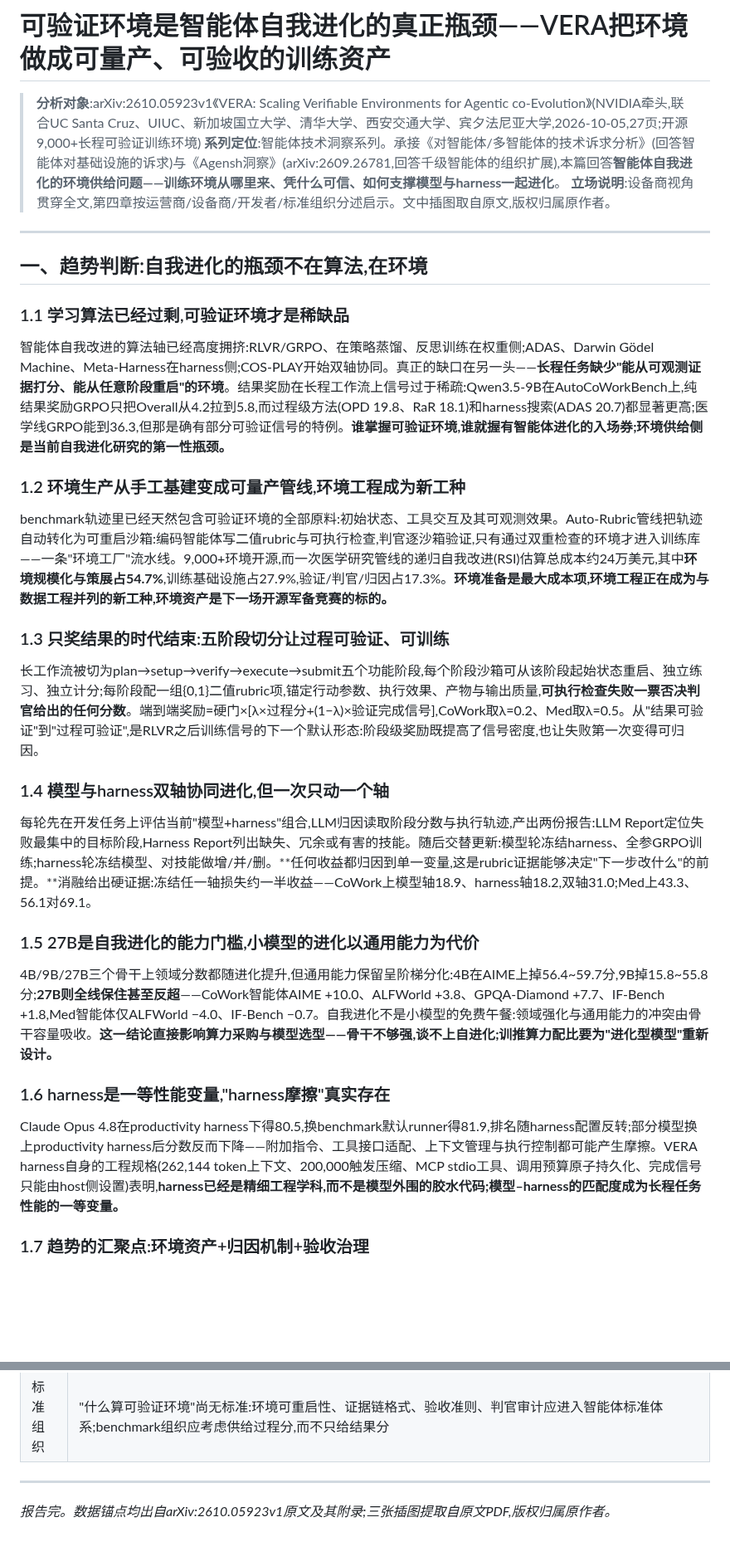
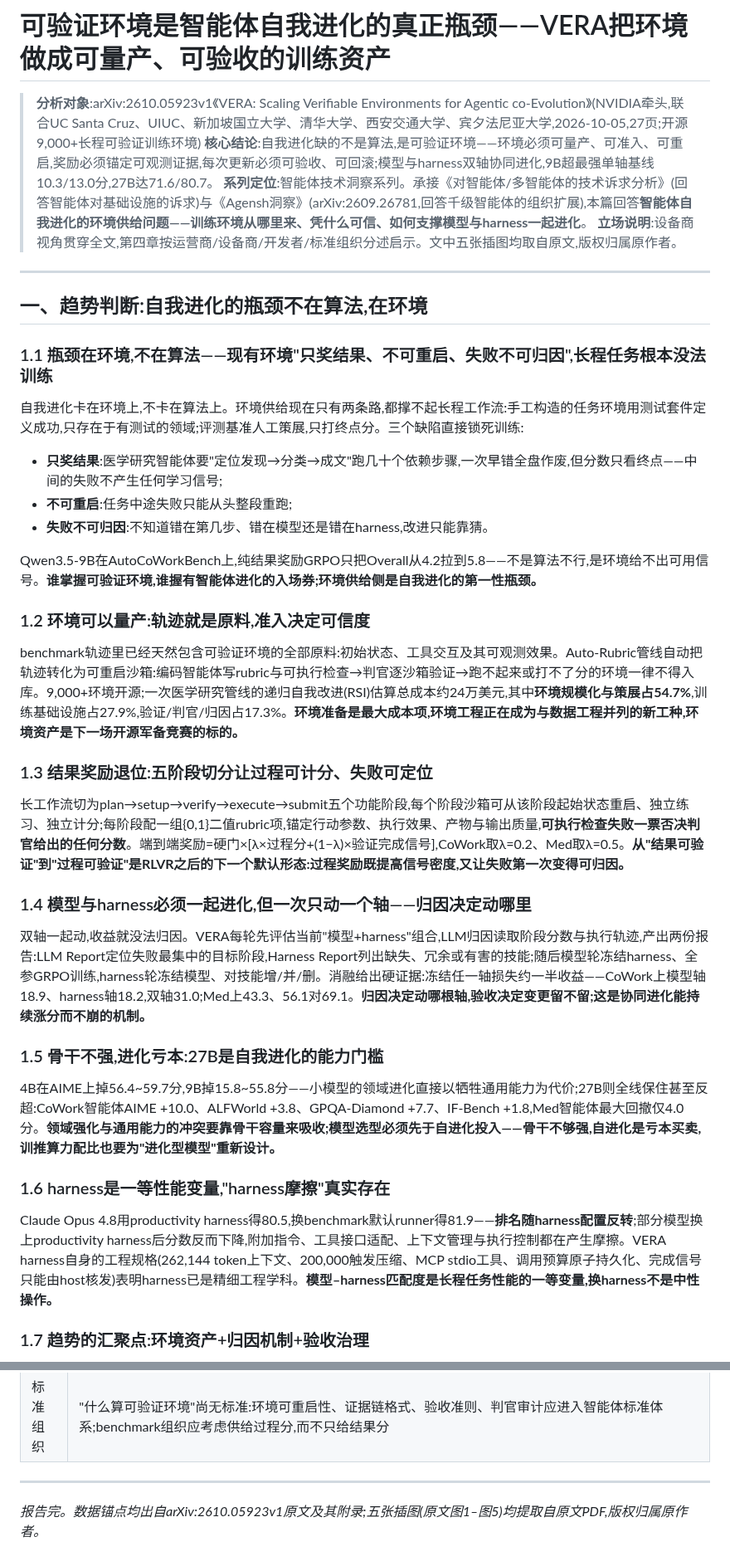
Before and after one commit to guofei66/ADN-Technical-Insights, a Markdown page: 洞察报告_VERA可验证环境与智能体协同进化.md, 2 parts joined by grey strips. Shown at 83% size. Rendered like a GitHub page; blank space fills up the shorter version.

Commit message:
Update 洞察报告_VERA:补全原文图4/图5,趋势判断直陈化

```diff
--- a/洞察报告_VERA可验证环境与智能体协同进化.md
+++ b/洞察报告_VERA可验证环境与智能体协同进化.md
@@ -1,36 +1,43 @@
 # 可验证环境是智能体自我进化的真正瓶颈——VERA把环境做成可量产、可验收的训练资产
 
 > **分析对象**:arXiv:2610.05923v1《VERA: Scaling Verifiable Environments for Agentic co-Evolution》(NVIDIA牵头,联合UC Santa Cruz、UIUC、新加坡国立大学、清华大学、西安交通大学、宾夕法尼亚大学,2026-10-05,27页;开源9,000+长程可验证训练环境)
+> **核心结论**:自我进化缺的不是算法,是可验证环境——环境必须可量产、可准入、可重启,奖励必须锚定可观测证据,每次更新必须可验收、可回滚;模型与harness双轴协同进化,9B超最强单轴基线10.3/13.0分,27B达71.6/80.7。
 > **系列定位**:智能体技术洞察系列。承接《对智能体/多智能体的技术诉求分析》(回答智能体对基础设施的诉求)与《Agensh洞察》(arXiv:2609.26781,回答千级智能体的组织扩展),本篇回答**智能体自我进化的环境供给问题——训练环境从哪里来、凭什么可信、如何支撑模型与harness一起进化**。
-> **立场说明**:设备商视角贯穿全文,第四章按运营商/设备商/开发者/标准组织分述启示。文中插图取自原文,版权归属原作者。
+> **立场说明**:设备商视角贯穿全文,第四章按运营商/设备商/开发者/标准组织分述启示。文中五张插图均取自原文,版权归属原作者。
 
 ---
 
 ## 一、趋势判断:自我进化的瓶颈不在算法,在环境
 
-### 1.1 学习算法已经过剩,可验证环境才是稀缺品
+### 1.1 瓶颈在环境,不在算法——现有环境"只奖结果、不可重启、失败不可归因",长程任务根本没法训练
 
-智能体自我改进的算法轴已经高度拥挤:RLVR/GRPO、在策略蒸馏、反思训练在权重侧;ADAS、Darwin Gödel Machine、Meta-Harness在harness侧;COS-PLAY开始双轴协同。真正的缺口在另一头——**长程任务缺少"能从可观测证据打分、能从任意阶段重启"的环境**。结果奖励在长程工作流上信号过于稀疏:Qwen3.5-9B在AutoCoWorkBench上,纯结果奖励GRPO只把Overall从4.2拉到5.8,而过程级方法(OPD 19.8、RaR 18.1)和harness搜索(ADAS 20.7)都显著更高;医学线GRPO能到36.3,但那是确有部分可验证信号的特例。**谁掌握可验证环境,谁就握有智能体进化的入场券;环境供给侧是当前自我进化研究的第一性瓶颈。**
+自我进化卡在环境上,不卡在算法上。环境供给现在只有两条路,都撑不起长程工作流:手工构造的任务环境用测试套件定义成功,只存在于有测试的领域;评测基准人工策展,只打终点分。三个缺陷直接锁死训练:
 
-### 1.2 环境生产从手工基建变成可量产管线,环境工程成为新工种
+- **只奖结果**:医学研究智能体要"定位发现→分类→成文"跑几十个依赖步骤,一次早错全盘作废,但分数只看终点——中间的失败不产生任何学习信号;
+- **不可重启**:任务中途失败只能从头整段重跑;
+- **失败不可归因**:不知道错在第几步、错在模型还是错在harness,改进只能靠猜。
 
-benchmark轨迹里已经天然包含可验证环境的全部原料:初始状态、工具交互及其可观测效果。Auto-Rubric管线把轨迹自动转化为可重启沙箱:编码智能体写二值rubric与可执行检查,判官逐沙箱验证,只有通过双重检查的环境才进入训练库——一条"环境工厂"流水线。9,000+环境开源,而一次医学研究管线的递归自我改进(RSI)估算总成本约24万美元,其中**环境规模化与策展占54.7%**,训练基础设施占27.9%,验证/判官/归因占17.3%。**环境准备是最大成本项,环境工程正在成为与数据工程并列的新工种,环境资产是下一场开源军备竞赛的标的。**
+Qwen3.5-9B在AutoCoWorkBench上,纯结果奖励GRPO只把Overall从4.2拉到5.8——不是算法不行,是环境给不出可用信号。**谁掌握可验证环境,谁握有智能体进化的入场券;环境供给侧是自我进化的第一性瓶颈。**
 
-### 1.3 只奖结果的时代结束:五阶段切分让过程可验证、可训练
+### 1.2 环境可以量产:轨迹就是原料,准入决定可信度
 
-长工作流被切为plan→setup→verify→execute→submit五个功能阶段,每个阶段沙箱可从该阶段起始状态重启、独立练习、独立计分;每阶段配一组{0,1}二值rubric项,锚定行动参数、执行效果、产物与输出质量,**可执行检查失败一票否决判官给出的任何分数**。端到端奖励=硬门×[λ×过程分+(1−λ)×验证完成信号],CoWork取λ=0.2、Med取λ=0.5。从"结果可验证"到"过程可验证",是RLVR之后训练信号的下一个默认形态:阶段级奖励既提高了信号密度,也让失败第一次变得可归因。
+benchmark轨迹里已经天然包含可验证环境的全部原料:初始状态、工具交互及其可观测效果。Auto-Rubric管线自动把轨迹转化为可重启沙箱:编码智能体写rubric与可执行检查→判官逐沙箱验证→跑不起来或打不了分的环境一律不得入库。9,000+环境开源;一次医学研究管线的递归自我改进(RSI)估算总成本约24万美元,其中**环境规模化与策展占54.7%**,训练基础设施占27.9%,验证/判官/归因占17.3%。**环境准备是最大成本项,环境工程正在成为与数据工程并列的新工种,环境资产是下一场开源军备竞赛的标的。**
 
-### 1.4 模型与harness双轴协同进化,但一次只动一个轴
+### 1.3 结果奖励退位:五阶段切分让过程可计分、失败可定位
 
-每轮先在开发任务上评估当前"模型+harness"组合,LLM归因读取阶段分数与执行轨迹,产出两份报告:LLM Report定位失败最集中的目标阶段,Harness Report列出缺失、冗余或有害的技能。随后交替更新:模型轮冻结harness、全参GRPO训练;harness轮冻结模型、对技能做增/并/删。**任何收益都归因到单一变量,这是rubric证据能够决定"下一步改什么"的前提。**消融给出硬证据:冻结任一轴损失约一半收益——CoWork上模型轴18.9、harness轴18.2,双轴31.0;Med上43.3、56.1对69.1。
+长工作流切为plan→setup→verify→execute→submit五个功能阶段,每个阶段沙箱可从该阶段起始状态重启、独立练习、独立计分;每阶段配一组{0,1}二值rubric项,锚定行动参数、执行效果、产物与输出质量,**可执行检查失败一票否决判官给出的任何分数**。端到端奖励=硬门×[λ×过程分+(1−λ)×验证完成信号],CoWork取λ=0.2、Med取λ=0.5。**从"结果可验证"到"过程可验证"是RLVR之后的下一个默认形态:过程奖励既提高信号密度,又让失败第一次变得可归因。**
 
-### 1.5 27B是自我进化的能力门槛,小模型的进化以通用能力为代价
+### 1.4 模型与harness必须一起进化,但一次只动一个轴——归因决定动哪里
 
-4B/9B/27B三个骨干上领域分数都随进化提升,但通用能力保留呈阶梯分化:4B在AIME上掉56.4~59.7分,9B掉15.8~55.8分;**27B则全线保住甚至反超**——CoWork智能体AIME +10.0、ALFWorld +3.8、GPQA-Diamond +7.7、IF-Bench +1.8,Med智能体仅ALFWorld −4.0、IF-Bench −0.7。自我进化不是小模型的免费午餐:领域强化与通用能力的冲突由骨干容量吸收。**这一结论直接影响算力采购与模型选型——骨干不够强,谈不上自进化;训推算力配比要为"进化型模型"重新设计。**
+双轴一起动,收益就没法归因。VERA每轮先评估当前"模型+harness"组合,LLM归因读取阶段分数与执行轨迹,产出两份报告:LLM Report定位失败最集中的目标阶段,Harness Report列出缺失、冗余或有害的技能;随后模型轮冻结harness、全参GRPO训练,harness轮冻结模型、对技能增/并/删。消融给出硬证据:冻结任一轴损失约一半收益——CoWork上模型轴18.9、harness轴18.2,双轴31.0;Med上43.3、56.1对69.1。**归因决定动哪根轴,验收决定变更留不留;这是协同进化能持续涨分而不崩的机制。**
+
+### 1.5 骨干不强,进化亏本:27B是自我进化的能力门槛
+
+4B在AIME上掉56.4~59.7分,9B掉15.8~55.8分——小模型的领域进化直接以牺牲通用能力为代价;27B则全线保住甚至反超:CoWork智能体AIME +10.0、ALFWorld +3.8、GPQA-Diamond +7.7、IF-Bench +1.8,Med智能体最大回撤仅4.0分。**领域强化与通用能力的冲突要靠骨干容量来吸收;模型选型必须先于自进化投入——骨干不够强,自进化是亏本买卖,训推算力配比也要为"进化型模型"重新设计。**
 
 ### 1.6 harness是一等性能变量,"harness摩擦"真实存在
 
-Claude Opus 4.8在productivity harness下得80.5,换benchmark默认runner得81.9,排名随harness配置反转;部分模型换上productivity harness后分数反而下降——附加指令、工具接口适配、上下文管理与执行控制都可能产生摩擦。VERA harness自身的工程规格(262,144 token上下文、200,000触发压缩、MCP stdio工具、调用预算原子持久化、完成信号只能由host侧设置)表明,**harness已经是精细工程学科,而不是模型外围的胶水代码;模型–harness的匹配度成为长程任务性能的一等变量。**
+Claude Opus 4.8用productivity harness得80.5,换benchmark默认runner得81.9——**排名随harness配置反转**;部分模型换上productivity harness后分数反而下降,附加指令、工具接口适配、上下文管理与执行控制都在产生摩擦。VERA harness自身的工程规格(262,144 token上下文、200,000触发压缩、MCP stdio工具、调用预算原子持久化、完成信号只能由host核发)表明harness已是精细工程学科。**模型–harness匹配度是长程任务性能的一等变量,换harness不是中性操作。**
 
 ### 1.7 趋势的汇聚点:环境资产+归因机制+验收治理
 
@@ -165,4 +182,4 @@ CoWork每阶段10项等权二值rubric(6项共享工作流检查+4项领域特
 
 ---
 
-*报告完。数据锚点均出自arXiv:2610.05923v1原文及其附录;三张插图提取自原文PDF,版权归属原作者。*
+*报告完。数据锚点均出自arXiv:2610.05923v1原文及其附录;五张插图(原文图1–图5)均提取自原文PDF,版权归属原作者。*
```
Also changed, not shown: other parts of 洞察报告_VERA可验证环境与智能体协同进化.md (+17 -7 lines), report_assets/vera_fig4_cost.png (added), report_assets/vera_fig5_reports.png (added).
